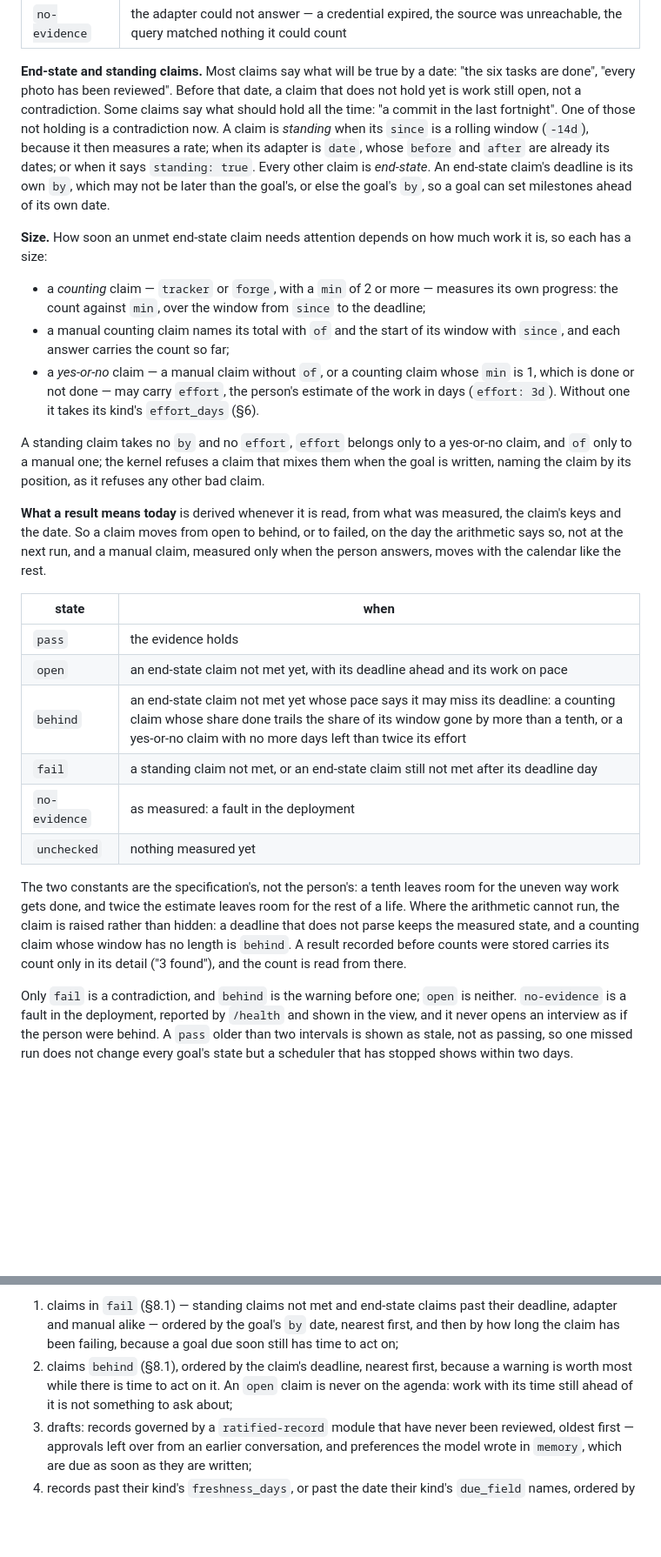
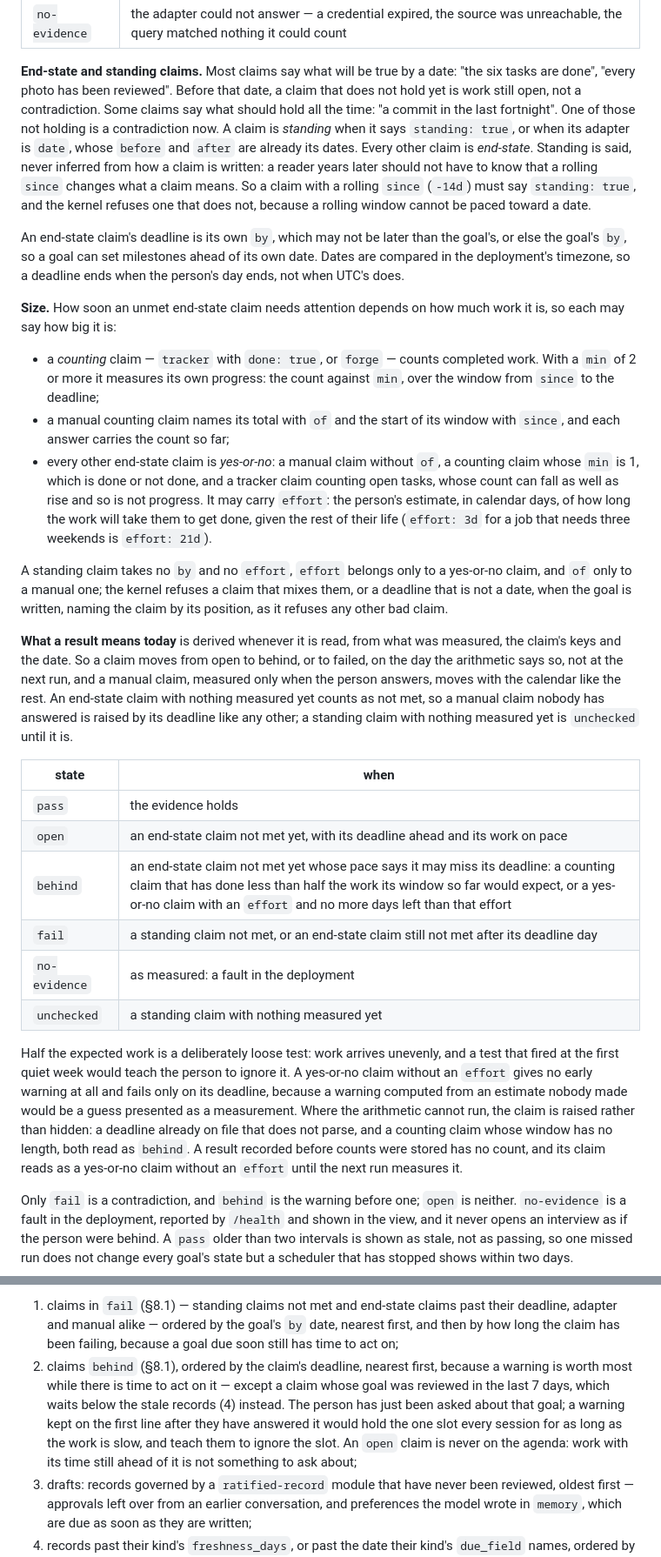
Before and after one commit to allanschon/brabeus, a Markdown page: docs/personal-context-system-v1.md, 2 parts joined by grey strips. Shown at 87% size. GitHub-like rendering; blank space fills up the shorter version.

Commit message:
Spec v1.9: make behind loose and explicit, and close the ways to hide slippage
A review of the first draft found that its "behind" would fire on
ordinary work and on guesses. A tenth off linear pace flags a short
window at the first quiet days, and a default effort of seven days
flagged every unestimated claim two weeks out on an estimate nobody
made. "Behind" now means less than half the expected work done, and a
yes-or-no claim warns early only if it carries an effort, given in
calendar days because spare-time work takes longer than its hours. The
kind-level effort default is gone.

The draft also left ways for slippage to hide. A claim never answered
stayed unchecked past its deadline, and now counts as not met. Standing
was inferred from a rolling since, which reads wrongly both ways, and is
now said explicitly, with a rolling since requiring it. A deadline that
is not a date is refused when written, old results are no longer parsed
from their text, and a tracker count of open tasks, which can fall, is
treated as yes-or-no rather than progress. Deadlines are compared in the
deployment's timezone.

A behind claim would also have held the single first line for as long as
its work was slow. One whose goal was reviewed in the last seven days
now waits below the stale records.

Co-Authored-By: Claude Opus 5.5 <noreply@anthropic.com>

```diff
--- a/docs/personal-context-system-v1.md
+++ b/docs/personal-context-system-v1.md
@@ -560,47 +558,60 @@ for a counting adapter the count and the target it was compared with.
 **End-state and standing claims.** Most claims say what will be true by a date: "the six tasks
 are done", "every photo has been reviewed". Before that date, a claim that does not hold yet is
 work still open, not a contradiction. Some claims say what should hold all the time: "a commit in
-the last fortnight". One of those not holding is a contradiction now. A claim is *standing* when
-its `since` is a rolling window (`-14d`), because it then measures a rate; when its adapter is
-`date`, whose `before` and `after` are already its dates; or when it says `standing: true`. Every
-other claim is *end-state*. An end-state claim's deadline is its own `by`, which may not be later
-than the goal's, or else the goal's `by`, so a goal can set milestones ahead of its own date.
+the last fortnight". One of those not holding is a contradiction now. A claim is *standing* when it
+says `standing: true`, or when its adapter is `date`, whose `before` and `after` are already its
+dates. Every other claim is *end-state*. Standing is said, never inferred from how a claim is
+written: a reader years later should not have to know that a rolling `since` changes what a claim
+means. So a claim with a rolling `since` (`-14d`) must say `standing: true`, and the kernel
+refuses one that does not, because a rolling window cannot be paced toward a date.
+
+An end-state claim's deadline is its own `by`, which may not be later than the goal's, or else the
+goal's `by`, so a goal can set milestones ahead of its own date. Dates are compared in the
+deployment's timezone, so a deadline ends when the person's day ends, not when UTC's does.
 
 **Size.** How soon an unmet end-state claim needs attention depends on how much work it is, so
-each has a size:
+each may say how big it is:
 
-- a *counting* claim — `tracker` or `forge`, with a `min` of 2 or more — measures its own
-  progress: the count against `min`, over the window from `since` to the deadline;
-- a manual counting claim names its total with `of` and the start of its window with `since`,
-  and each answer carries the count so far;
-- a *yes-or-no* claim — a manual claim without `of`, or a counting claim whose `min` is 1, which
-  is done or not done — may carry `effort`, the person's estimate of the work in days
-  (`effort: 3d`). Without one it takes its kind's `effort_days` (§6).
+- a *counting* claim — `tracker` with `done: true`, or `forge` — counts completed work. With a
+  `min` of 2 or more it measures its own progress: the count against `min`, over the window from
+  `since` to the deadline;
+- a manual counting claim names its total with `of` and the start of its window with `since`, and
+  each answer carries the count so far;
+- every other end-state claim is *yes-or-no*: a manual claim without `of`, a counting claim whose
+  `min` is 1, which is done or not done, and a tracker claim counting open tasks, whose count can
+  fall as well as rise and so is not progress. It may carry `effort`: the person's estimate, in
+  calendar days, of how long the work will take them to get done, given the rest of their life
+  (`effort: 3d` for a job that needs three weekends is `effort: 21d`).
 
 A standing claim takes no `by` and no `effort`, `effort` belongs only to a yes-or-no claim, and
-`of` only to a manual one; the kernel refuses a claim that mixes them when the goal is written,
-naming the claim by its position, as it refuses any other bad claim.
+`of` only to a manual one; the kernel refuses a claim that mixes them, or a deadline that is not a
+date, when the goal is written, naming the claim by its position, as it refuses any other bad
+claim.
 
 **What a result means today** is derived whenever it is read, from what was measured, the
 claim's keys and the date. So a claim moves from open to behind, or to failed, on the day the
 arithmetic says so, not at the next run, and a manual claim, measured only when the person
-answers, moves with the calendar like the rest.
+answers, moves with the calendar like the rest. An end-state claim with nothing measured yet
+counts as not met, so a manual claim nobody has answered is raised by its deadline like any other;
+a standing claim with nothing measured yet is `unchecked` until it is.
 
 | state | when |
 |---|---|
 | `pass` | the evidence holds |
 | `open` | an end-state claim not met yet, with its deadline ahead and its work on pace |
-| `behind` | an end-state claim not met yet whose pace says it may miss its deadline: a counting claim whose share done trails the share of its window gone by more than a tenth, or a yes-or-no claim with no more days left than twice its effort |
+| `behind` | an end-state claim not met yet whose pace says it may miss its deadline: a counting claim that has done less than half the work its window so far would expect, or a yes-or-no claim with an `effort` and no more days left than that effort |
 | `fail` | a standing claim not met, or an end-state claim still not met after its deadline day |
 | `no-evidence` | as measured: a fault in the deployment |
-| `unchecked` | nothing measured yet |
+| `unchecked` | a standing claim with nothing measured yet |
 
-The two constants are the specification's, not the person's: a tenth leaves room for the uneven
-way work gets done, and twice the estimate leaves room for the rest of a life. Where the
-arithmetic cannot run, the claim is raised rather than hidden: a deadline that does not parse
-keeps the measured state, and a counting claim whose window has no length is `behind`. A result
-recorded before counts were stored carries its count only in its detail ("3 found"), and the count
-is read from there.
+Half the expected work is a deliberately loose test: work arrives unevenly, and a test that fired
+at the first quiet week would teach the person to ignore it. A yes-or-no claim without an `effort`
+gives no early warning at all and fails only on its deadline, because a warning computed from an
+estimate nobody made would be a guess presented as a measurement. Where the arithmetic cannot run,
+the claim is raised rather than hidden: a deadline already on file that does not parse, and a
+counting claim whose window has no length, both read as `behind`. A result recorded before counts
+were stored has no count, and its claim reads as a yes-or-no claim without an `effort` until the
+next run measures it.
 
 Only `fail` is a contradiction, and `behind` is the warning before one; `open` is neither.
 `no-evidence` is a fault in the deployment, reported by `/health` and shown in the view, and it
@@ -665,8 +676,12 @@ after what they mean as well as what they said.
    adapter and manual alike — ordered by the goal's `by` date, nearest first, and then by how long
    the claim has been failing, because a goal due soon still has time to act on;
 2. claims `behind` (§8.1), ordered by the claim's deadline, nearest first, because a warning is
-   worth most while there is time to act on it. An `open` claim is never on the agenda: work with
-   its time still ahead of it is not something to ask about;
+   worth most while there is time to act on it — except a claim whose goal was reviewed in the
+   last 7 days, which waits below the stale records (4) instead. The person has just been asked
+   about that goal; a warning kept on the first line after they have answered it would hold the
+   one slot every session for as long as the work is slow, and teach them to ignore the slot. An
+   `open` claim is never on the agenda: work with its time still ahead of it is not something to
+   ask about;
 3. drafts: records governed by a `ratified-record` module that have never been reviewed, oldest
    first — approvals left over from an earlier conversation, and preferences the model wrote in
    `memory`, which are due as soon as they are written;
```
Also changed, not shown: other parts of docs/personal-context-system-v1.md (+6 -8 lines).
